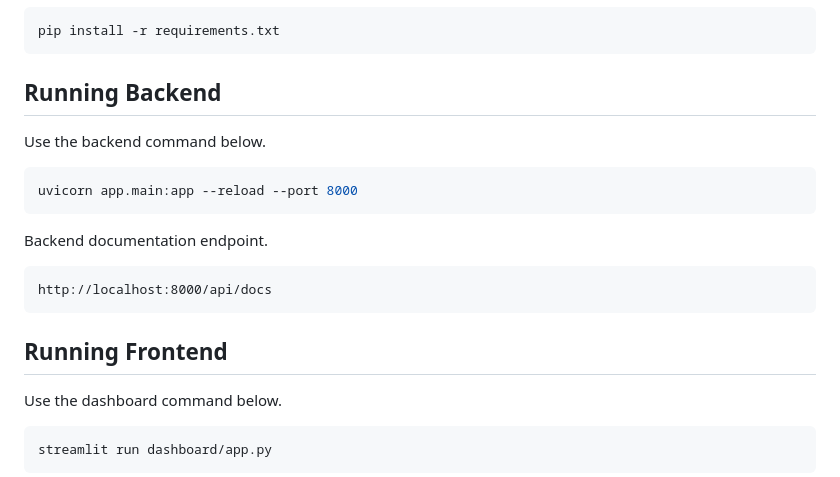
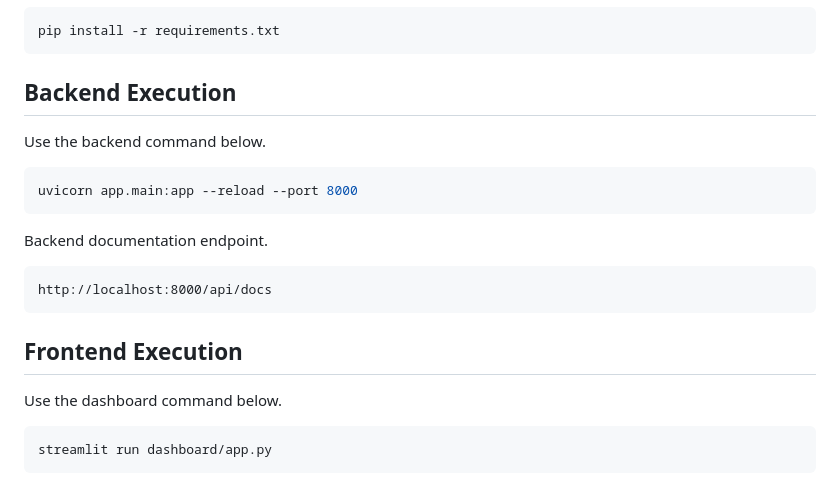
Before and after one commit to benjaminyjr17/ccds25-0582-medf, a Markdown page: README.md, the part around one of its changes. Rendered like a GitHub page.

````diff
--- a/README.md
+++ b/README.md
@@ -67,7 +122,7 @@ source .venv/bin/activate
 pip install -r requirements.txt
 ```
 
-## Running Backend
+## Backend Execution
 
 Use the backend command below.
 
@@ -81,7 +136,7 @@ Backend documentation endpoint.
 http://localhost:8000/api/docs
 ```
 
-## Running Frontend
+## Frontend Execution
 
 Use the dashboard command below.
 
````
Also changed, not shown: other parts of README.md (+71 -30 lines).
